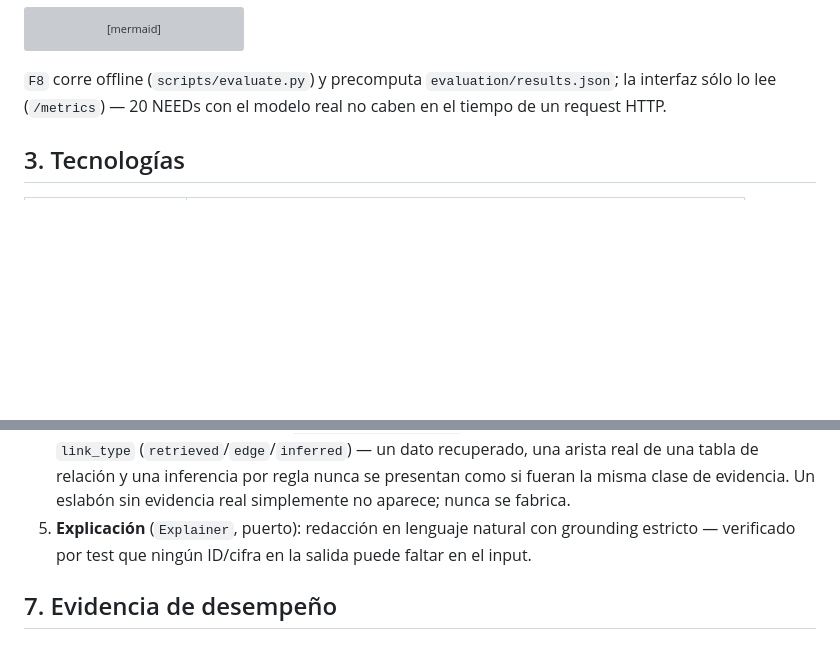
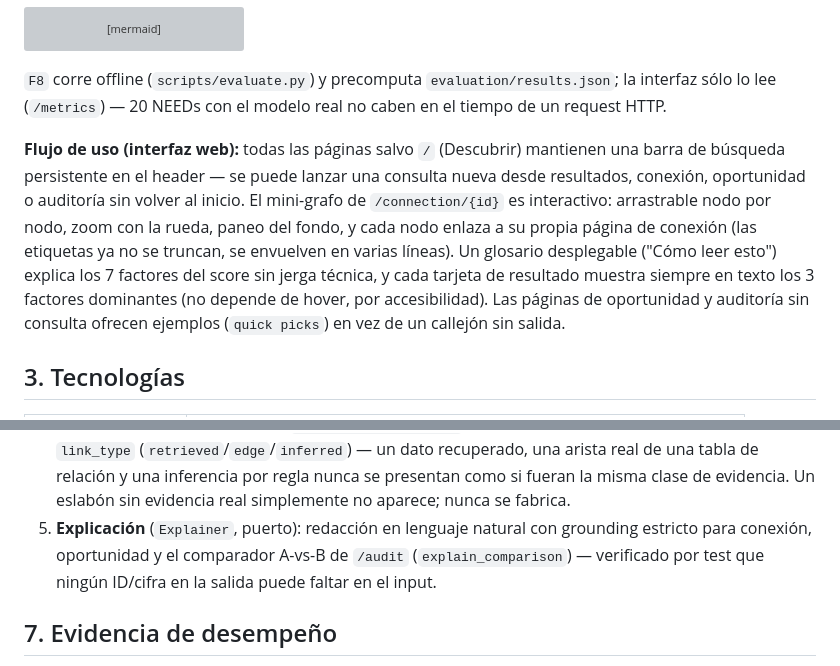
Before and after one commit to JoaquinStudent/k-nexus-engine, a Markdown page: README.md, 2 parts joined by grey strips. Rendered like a GitHub page; blank space fills up the shorter version; grey boxes are pictures that could not be loaded.

Commit message:
actualizacion de documenacion

```diff
--- a/README.md
+++ b/README.md
@@ -61,6 +61,16 @@ flowchart TD
 
 `F8` corre offline (`scripts/evaluate.py`) y precomputa `evaluation/results.json`; la interfaz sólo lo
 lee (`/metrics`) — 20 NEEDs con el modelo real no caben en el tiempo de un request HTTP.
+
+**Flujo de uso (interfaz web):** todas las páginas salvo `/` (Descubrir) mantienen una barra de
+búsqueda persistente en el header — se puede lanzar una consulta nueva desde resultados, conexión,
+oportunidad o auditoría sin volver al inicio. El mini-grafo de `/connection/{id}` es interactivo:
+arrastrable nodo por nodo, zoom con la rueda, paneo del fondo, y cada nodo enlaza a su propia página
+de conexión (las etiquetas ya no se truncan, se envuelven en varias líneas). Un glosario desplegable
+("Cómo leer esto") explica los 7 factores del score sin jerga técnica, y cada tarjeta de resultado
+muestra siempre en texto los 3 factores dominantes (no depende de hover, por accesibilidad). Las
+páginas de oportunidad y auditoría sin consulta ofrecen ejemplos (`quick picks`) en vez de un
+callejón sin salida.
 
 ## 3. Tecnologías
 
@@ -159,8 +169,9 @@ Cada uno es navegable también en la interfaz: `/results?q=NEED-001`, `/opportun
    `link_type` (`retrieved`/`edge`/`inferred`) — un dato recuperado, una arista real de una tabla de
    relación y una inferencia por regla nunca se presentan como si fueran la misma clase de evidencia. Un
    eslabón sin evidencia real simplemente no aparece; nunca se fabrica.
-5. **Explicación** (`Explainer`, puerto): redacción en lenguaje natural con grounding estricto —
-   verificado por test que ningún ID/cifra en la salida puede faltar en el input.
+5. **Explicación** (`Explainer`, puerto): redacción en lenguaje natural con grounding estricto para
+   conexión, oportunidad y el comparador A-vs-B de `/audit` (`explain_comparison`) — verificado por
+   test que ningún ID/cifra en la salida puede faltar en el input.
 
 ## 7. Evidencia de desempeño
 
```
Also changed, not shown: docs/DECLARACION_TECNOLOGICA.md (+3 -2 lines).
